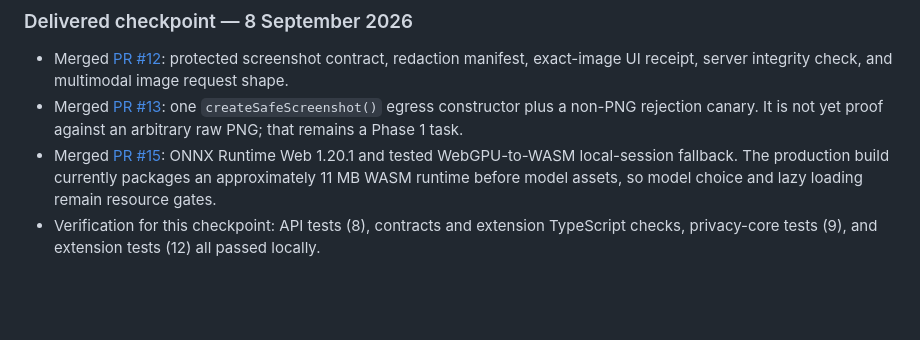
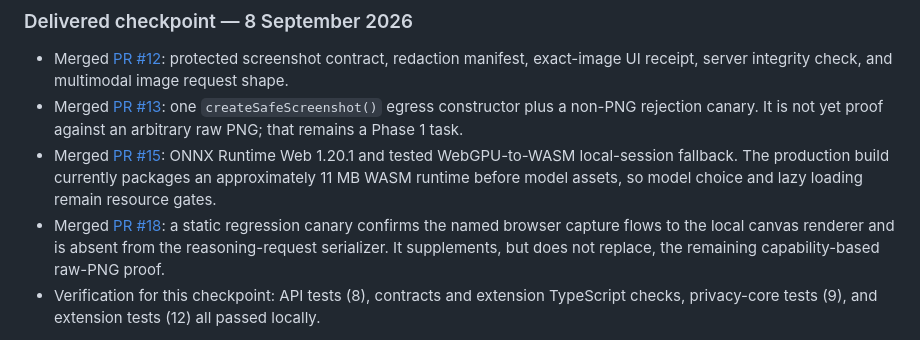
Before and after one commit to heddle-wins/nudge, a Markdown page: SIH_EXECUTION_PLAN.md, the part around the change. GitHub-like rendering; blank space fills up the shorter version.

Commit message:
docs: record screenshot egress regression canary

```diff
--- a/SIH_EXECUTION_PLAN.md
+++ b/SIH_EXECUTION_PLAN.md
@@ -269,6 +269,7 @@ The internal 41-repository comparison informed this plan. The projects to beat a
 - Merged [PR #12](https://github.com/heddle-wins/nudge/pull/12): protected screenshot contract, redaction manifest, exact-image UI receipt, server integrity check, and multimodal image request shape.
 - Merged [PR #13](https://github.com/heddle-wins/nudge/pull/13): one `createSafeScreenshot()` egress constructor plus a non-PNG rejection canary. It is not yet proof against an arbitrary raw PNG; that remains a Phase 1 task.
 - Merged [PR #15](https://github.com/heddle-wins/nudge/pull/15): ONNX Runtime Web 1.20.1 and tested WebGPU-to-WASM local-session fallback. The production build currently packages an approximately 11 MB WASM runtime before model assets, so model choice and lazy loading remain resource gates.
+- Merged [PR #18](https://github.com/heddle-wins/nudge/pull/18): a static regression canary confirms the named browser capture flows to the local canvas renderer and is absent from the reasoning-request serializer. It supplements, but does not replace, the remaining capability-based raw-PNG proof.
 - Verification for this checkpoint: API tests (8), contracts and extension TypeScript checks, privacy-core tests (9), and extension tests (12) all passed locally.
 
 **Progress:** Phase 1 is materially started (2 of 5 checklist items checked); Phase 2 runtime is started (1 of 7 checked); Phase 3 transport is started (2 of 6 checked). A stronger raw-pixel egress canary, YuNet/PP-OCR integration, and the full Phase 5 measurement corpus remain the highest-priority work.
```
